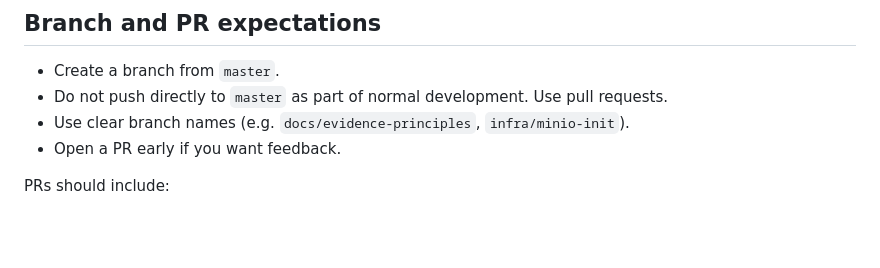
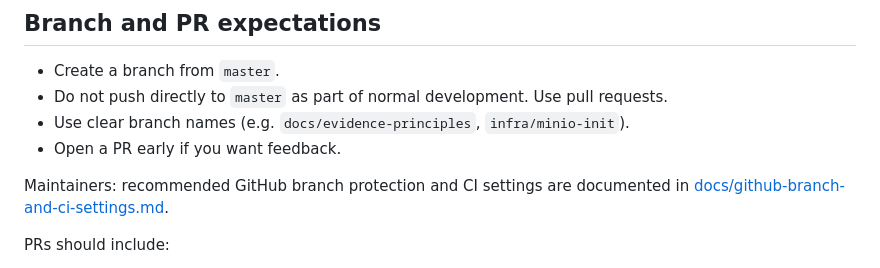
Before and after one commit to Public-Information-Hub/know-my-council, a Markdown page: CONTRIBUTING.md, the part around the change. Drawn GitHub-style; blank space fills up the shorter version.

Commit message:
Docs: link branch protection settings from contributing

```diff
--- a/CONTRIBUTING.md
+++ b/CONTRIBUTING.md
@@ -105,6 +105,8 @@ See: [docs/community-and-editorial-model.md](docs/community-and-editorial-model.
 - Use clear branch names (e.g. `docs/evidence-principles`, `infra/minio-init`).
 - Open a PR early if you want feedback.
 
+Maintainers: recommended GitHub branch protection and CI settings are documented in [docs/github-branch-and-ci-settings.md](docs/github-branch-and-ci-settings.md).
+
 PRs should include:
 
 - what changed and why
```
